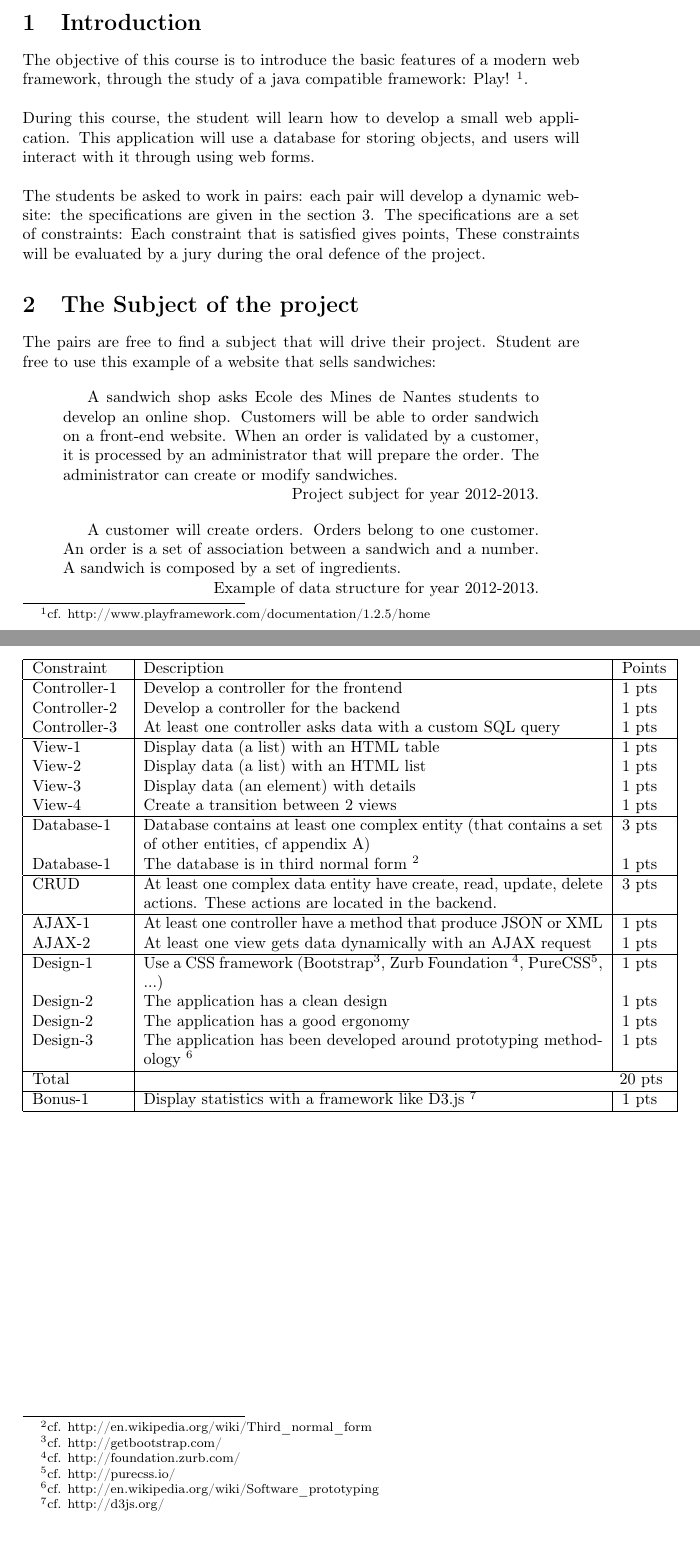
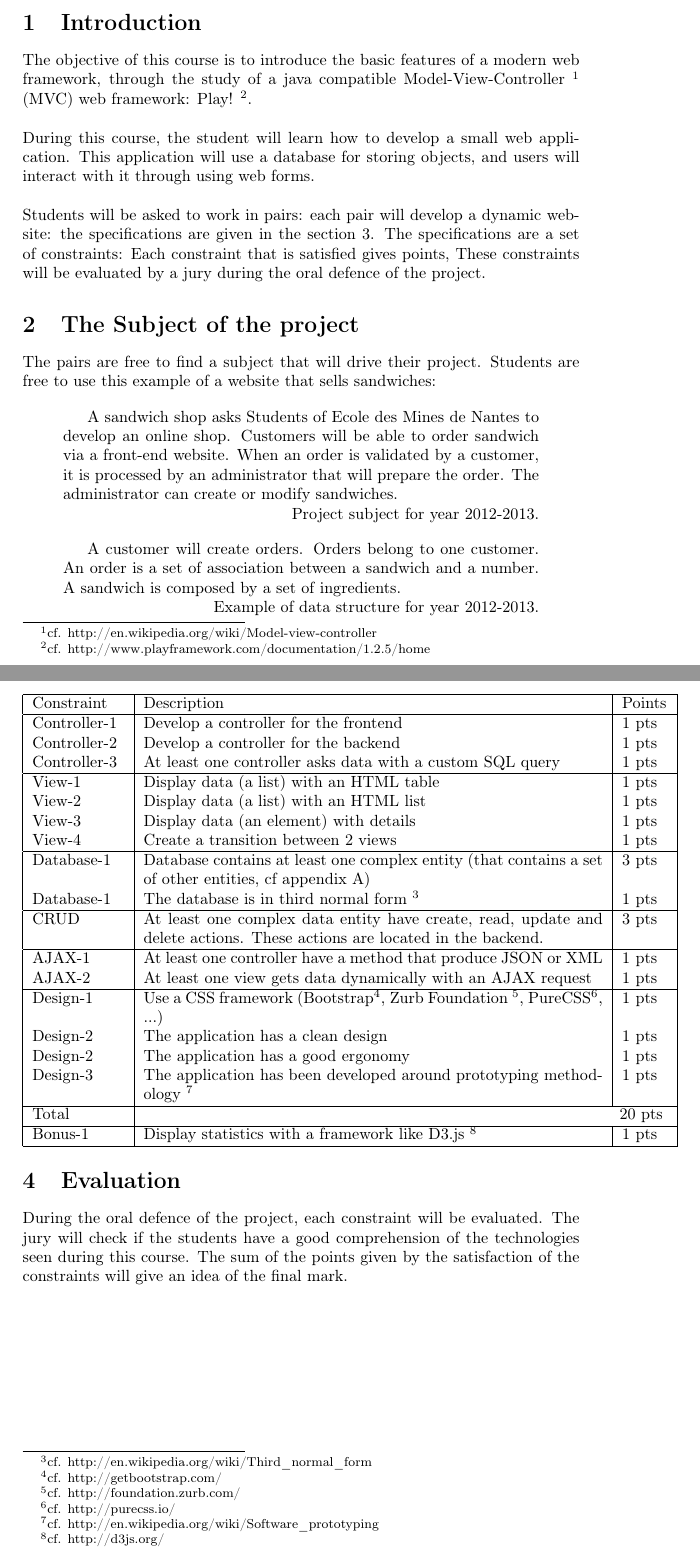
Before and after one commit to badock/MISC, a LaTeX document (main.tex): two parts of pages 1 and 2 of 3, joined at a grey line, cut so that both start at the same text, the shorter picture padded with empty space. Compiled offline with pdfLaTeX.

Commit message:
complete the document

```diff
--- a/main.tex
+++ b/main.tex
@@ -40,22 +40,22 @@
 
 \section{Introduction}
 
-The objective of this course is to introduce the basic features of a modern web framework, through the study of a java compatible framework: Play! \footnote{cf. http://www.playframework.com/documentation/1.2.5/home}.
+The objective of this course is to introduce the basic features of a modern web framework, through the study of a java compatible Model-View-Controller \footnote{cf. http://en.wikipedia.org/wiki/Model-view-controller} (MVC) web framework: Play! \footnote{cf. http://www.playframework.com/documentation/1.2.5/home}.
 \newline
 \newline
 During this course, the student will learn how to develop a small web application. This application will use a database for storing objects, and users will interact with it through using web forms.
 \newline
 \newline
-The students be asked to work in pairs: each pair will develop a dynamic website: the specifications are given in the section \ref{specs}. The specifications are a set of constraints: Each constraint that is satisfied gives points, These constraints will be evaluated by a jury during the oral defence of the project.
+Students will be asked to work in pairs: each pair will develop a dynamic website: the specifications are given in the section \ref{specs}. The specifications are a set of constraints: Each constraint that is satisfied gives points, These constraints will be evaluated by a jury during the oral defence of the project.
 
 
 
 \section{The Subject of the project}
 
-The pairs are free to find a subject that will drive their project. Student are free to use this example of a website that sells sandwiches:
+The pairs are free to find a subject that will drive their project. Students are free to use this example of a website that sells sandwiches:
 
 \begin{quotation}
-A sandwich shop asks Ecole des Mines de Nantes students to develop an online shop. Customers will be able to order sandwich on a front-end website. When an order is validated by a customer, it is processed by an administrator that will prepare the order. The administrator can create or modify sandwiches. \par
+A sandwich shop asks Students of Ecole des Mines de Nantes to develop an online shop. Customers will be able to order sandwich via a front-end website. When an order is validated by a customer, it is processed by an administrator that will prepare the order. The administrator can create or modify sandwiches. \par
 \raggedleft Project subject for year 2012-2013.
 \end{quotation}
 
@@ -90,7 +90,7 @@ A customer will create orders. Orders belong to one customer. An order is a set
   Database-1 & The database is in third normal form \ntm & 1 pts \\
 
   \hline
-  CRUD & At least one complex data entity have create, read, update, delete actions. These actions are located in the backend. & 3 pts \\
+  CRUD & At least one complex data entity have create, read, update and delete actions. These actions are located in the backend. & 3 pts \\
 
   \hline
   AJAX-1 & At least one controller have a method that produce JSON or XML & 1 pts \\
@@ -118,6 +118,10 @@ A customer will create orders. Orders belong to one customer. An order is a set
 \ntt{cf. http://purecss.io/}
 \ntt{cf. http://en.wikipedia.org/wiki/Software\_prototyping}
 \ntt{cf. http://d3js.org/}
+
+\section{Evaluation}
+
+During the oral defence of the project, each constraint will be evaluated. The jury will check if the students have a good comprehension of the technologies seen during this course. The sum of the points given by the satisfaction of the constraints will give an idea of the final mark.
 
 \newpage
 
```
Also changed, not shown: main.pdf.
